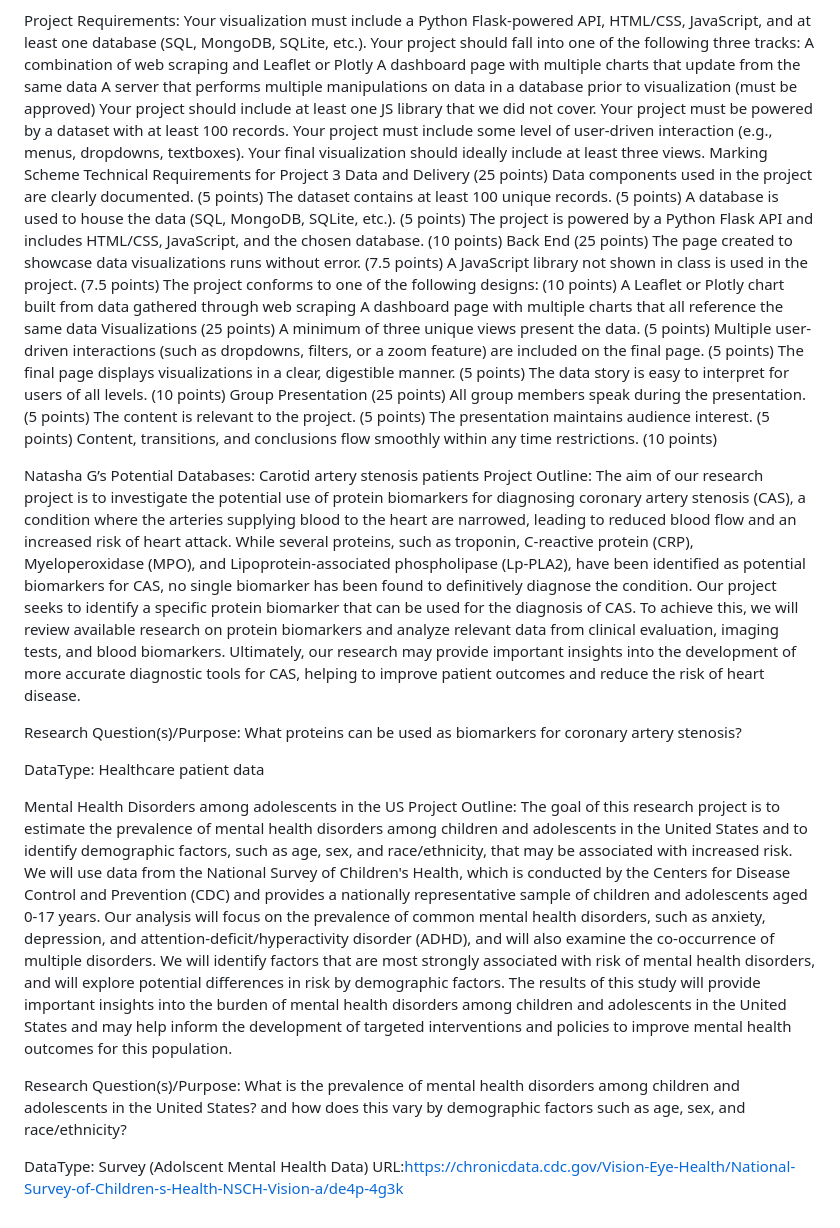
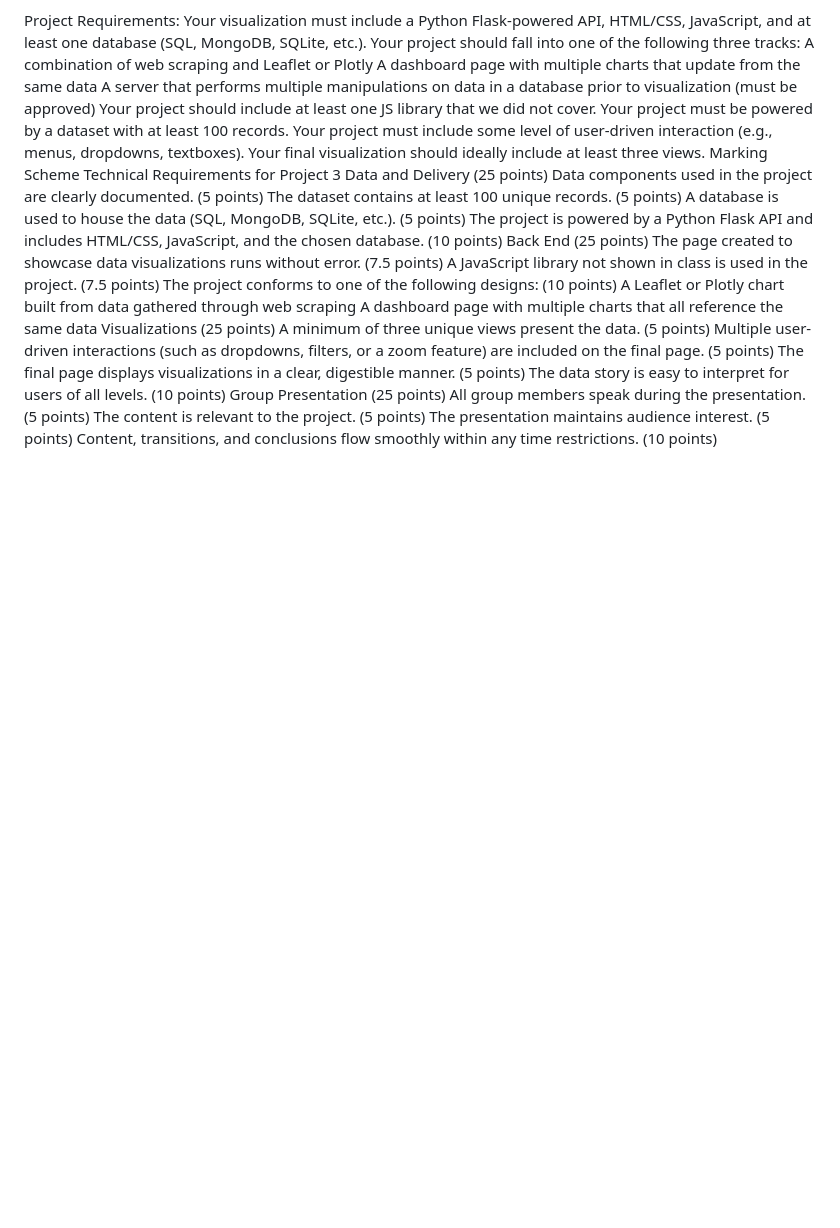
Before and after one commit to AmirAhanchian/Tsunami-Project-3-team5, a Markdown page: README.md, the part around the change. GitHub-like rendering; blank space fills up the shorter version.

```diff
--- a/README.md
+++ b/README.md
@@ -49,18 +49,3 @@ All group members speak during the presentation. (5 points)
 The content is relevant to the project. (5 points)
 The presentation maintains audience interest. (5 points)
 Content, transitions, and conclusions flow smoothly within any time restrictions. (10 points)
-
-Natasha G’s Potential Databases:
-Carotid artery stenosis patients
-Project Outline: The aim of our research project is to investigate the potential use of protein biomarkers for diagnosing coronary artery stenosis (CAS), a condition where the arteries supplying blood to the heart are narrowed, leading to reduced blood flow and an increased risk of heart attack. While several proteins, such as troponin, C-reactive protein (CRP), Myeloperoxidase (MPO), and Lipoprotein-associated phospholipase (Lp-PLA2), have been identified as potential biomarkers for CAS, no single biomarker has been found to definitively diagnose the condition. Our project seeks to identify a specific protein biomarker that can be used for the diagnosis of CAS. To achieve this, we will review available research on protein biomarkers and analyze relevant data from clinical evaluation, imaging tests, and blood biomarkers. Ultimately, our research may provide important insights into the development of more accurate diagnostic tools for CAS, helping to improve patient outcomes and reduce the risk of heart disease.
-
-Research Question(s)/Purpose: What proteins can be used as biomarkers for coronary artery stenosis?
-
-DataType: Healthcare patient data
-
-Mental Health Disorders among adolescents in the US
-Project Outline: The goal of this research project is to estimate the prevalence of mental health disorders among children and adolescents in the United States and to identify demographic factors, such as age, sex, and race/ethnicity, that may be associated with increased risk. We will use data from the National Survey of Children's Health, which is conducted by the Centers for Disease Control and Prevention (CDC) and provides a nationally representative sample of children and adolescents aged 0-17 years. Our analysis will focus on the prevalence of common mental health disorders, such as anxiety, depression, and attention-deficit/hyperactivity disorder (ADHD), and will also examine the co-occurrence of multiple disorders. We will identify factors that are most strongly associated with risk of mental health disorders, and will explore potential differences in risk by demographic factors. The results of this study will provide important insights into the burden of mental health disorders among children and adolescents in the United States and may help inform the development of targeted interventions and policies to improve mental health outcomes for this population.
-
-Research Question(s)/Purpose: What is the prevalence of mental health disorders among children and adolescents in the United States? and how does this vary by demographic factors such as age, sex, and race/ethnicity?
-
-DataType: Survey (Adolscent Mental Health Data) URL:https://chronicdata.cdc.gov/Vision-Eye-Health/National-Survey-of-Children-s-Health-NSCH-Vision-a/de4p-4g3k
```
